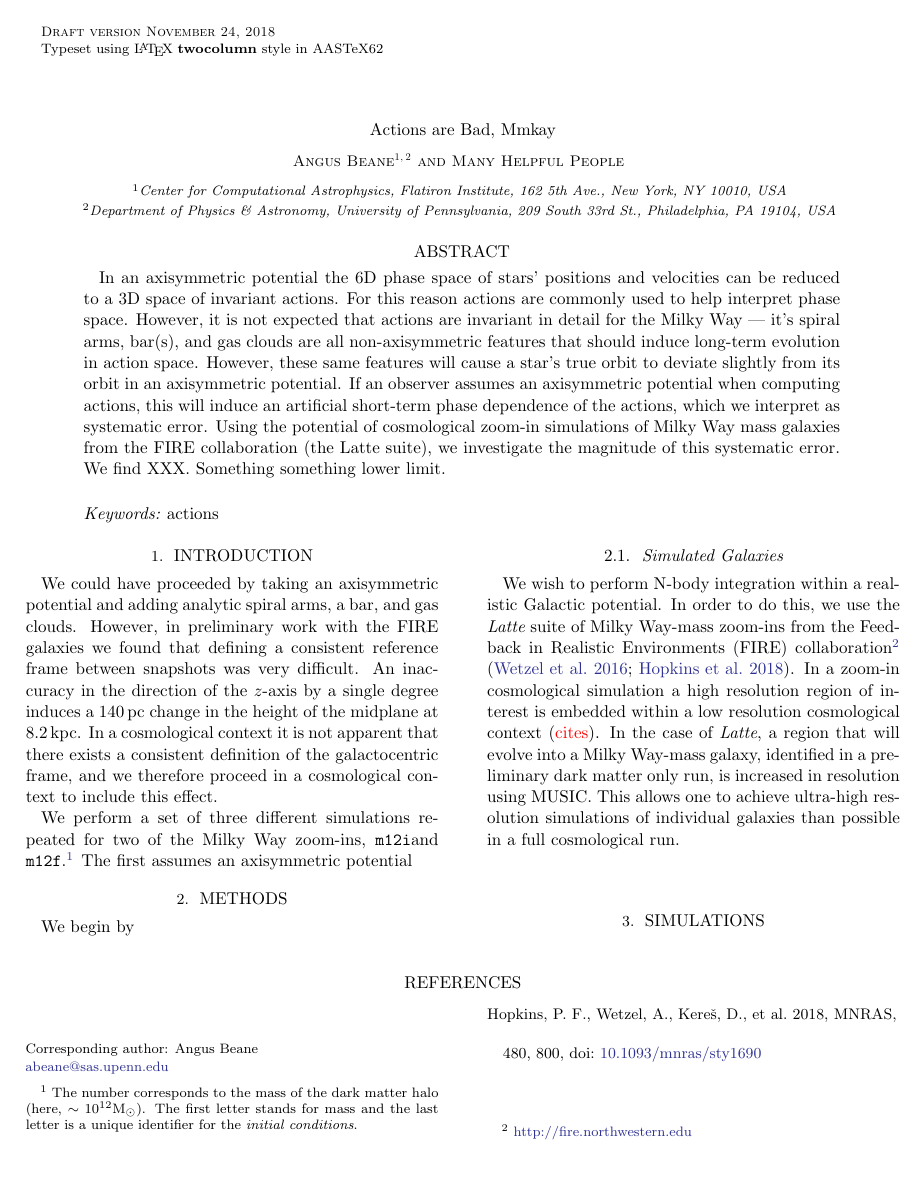
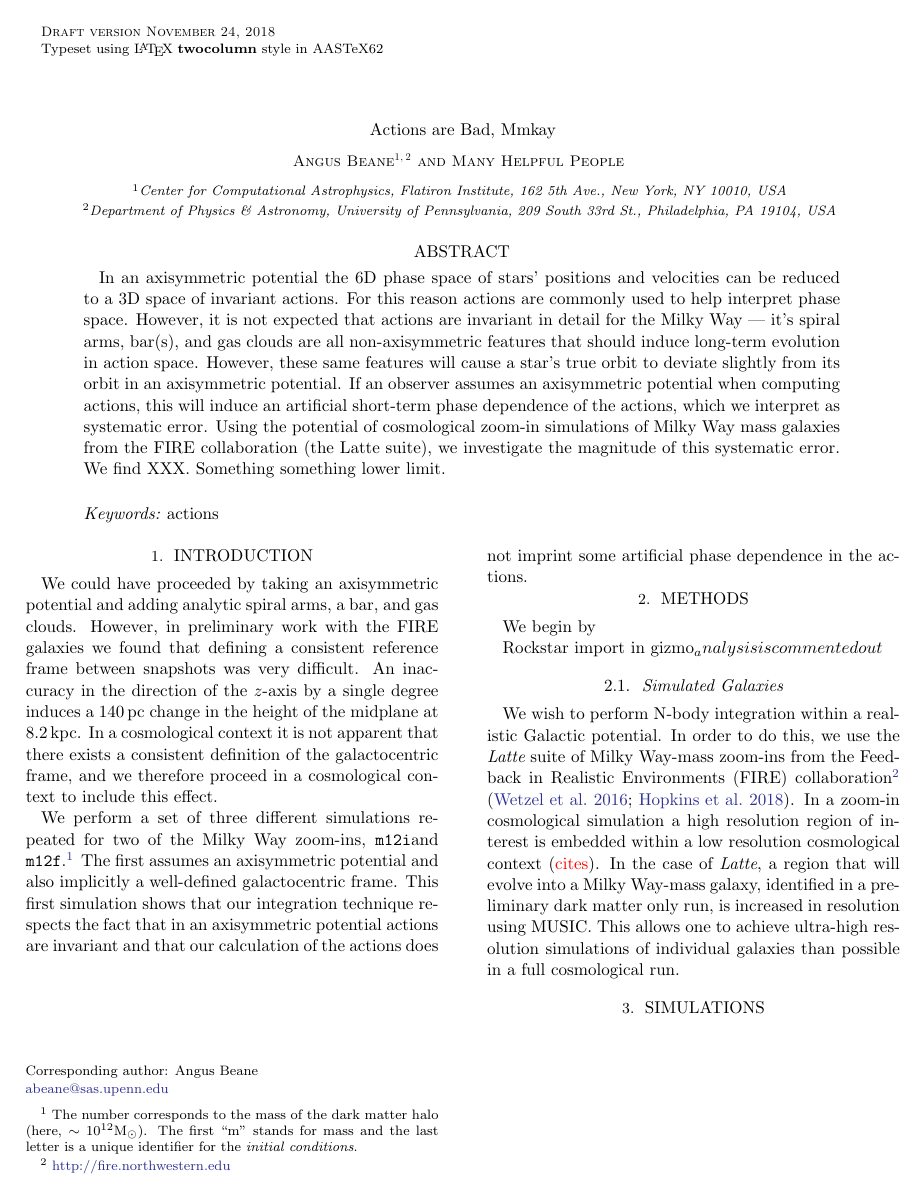
Before and after one commit to gusbeane/actions_systematic, a LaTeX paper (paper/ms.tex): page 1 of 2. Compiled offline with LaTeX, dvips and Ghostscript.

Commit message:
Update paper

```diff
--- a/paper/ms.tex
+++ b/paper/ms.tex
@@ -43,11 +43,13 @@ In an axisymmetric potential the 6D phase space of stars' positions and velociti
 
 We could have proceeded by taking an axisymmetric potential and adding analytic spiral arms, a bar, and gas clouds. However, in preliminary work with the FIRE galaxies we found that defining a consistent reference frame between snapshots was very difficult. An inaccuracy in the direction of the $z$-axis by a single degree induces a $140\,\pc$ change in the height of the midplane at $8.2\,\kpc$. In a cosmological context it is not apparent that there exists a consistent definition of the galactocentric frame, and we therefore proceed in a cosmological context to include this effect.
 
-We perform a set of three different simulations repeated for two of the Milky Way zoom-ins, \mi and \mf.\footnote{The number corresponds to the mass of the dark matter halo (here, $\sim 10^{12} \Msun$). The first letter stands for mass and the last letter is a unique identifier for the {\em initial conditions}.} The first assumes an axisymmetric potential
+We perform a set of three different simulations repeated for two of the Milky Way zoom-ins, \mi and \mf.\footnote{The number corresponds to the mass of the dark matter halo (here, $\sim 10^{12} \Msun$). The first ``m'' stands for mass and the last letter is a unique identifier for the {\em initial conditions}.} The first assumes an axisymmetric potential and also implicitly a well-defined galactocentric frame. This first simulation shows that our integration technique respects the fact that in an axisymmetric potential actions are invariant and that our calculation of the actions does not imprint some artificial phase dependence in the actions.
 
 
 \section{Methods} \label{sec:methods}
 We begin by
+
+Rockstar import in gizmo_analysis is commented out
 
 \subsection{Simulated Galaxies} \label{ssec:fire}
 We wish to perform N-body integration within a realistic Galactic potential. In order to do this, we use the {\em Latte} suite of Milky Way-mass zoom-ins from the Feedback in Realistic Environments (FIRE) collaboration\footnote{\url{http://fire.northwestern.edu}} \citep{2016ApJ...827L..23W,2018MNRAS.480..800H}. In a zoom-in cosmological simulation a high resolution region of interest is embedded within a low resolution cosmological context (\Gus{cites}). In the case of {\em Latte}, a region that will evolve into a Milky Way-mass galaxy, identified in a preliminary dark matter only run, is increased in resolution using MUSIC. This allows one to achieve ultra-high resolution simulations of individual galaxies than possible in a full cosmological run.
```
